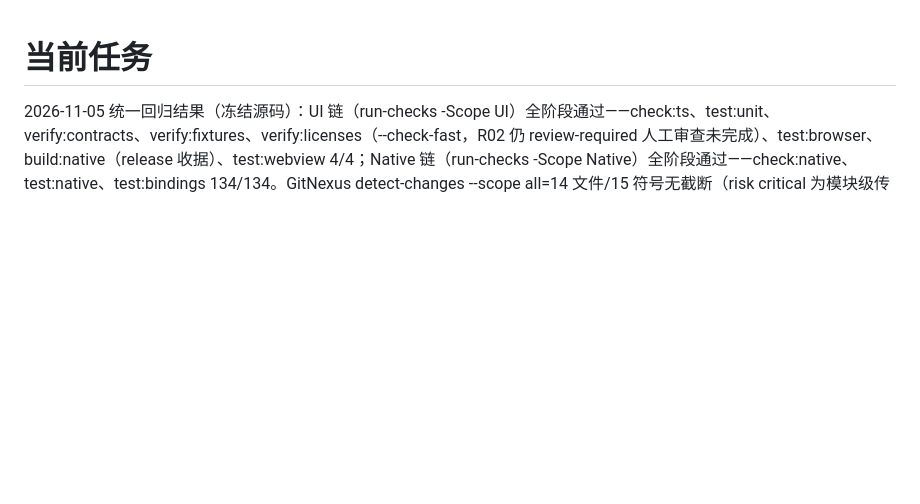
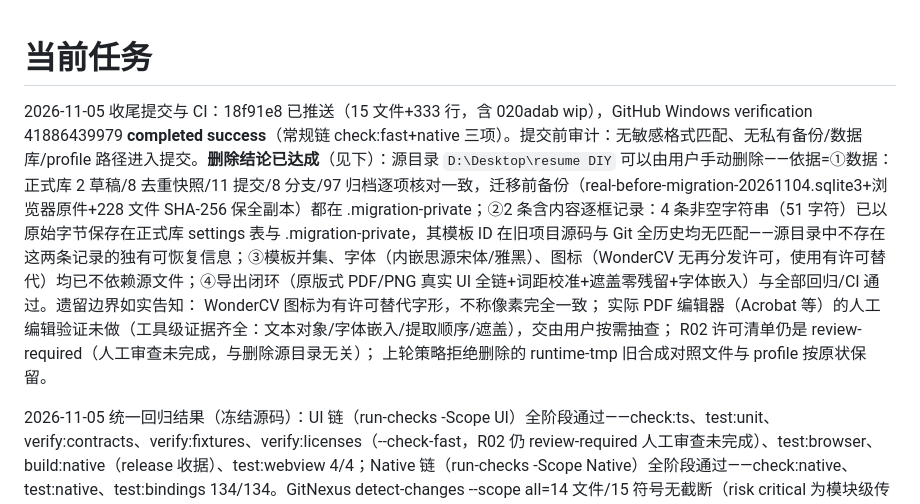
Before and after one commit to StarryCode-Lang/ZineCV, a Markdown page: plan.md, the part around the change. GitHub-like rendering; blank space fills up the shorter version.

Commit message:
docs: record source layout export closure and delete-safety audit

```diff
--- a/plan.md
+++ b/plan.md
@@ -1,4 +1,6 @@
 # 当前任务
+
+2026-11-05 收尾提交与 CI：18f91e8 已推送（15 文件+333 行，含 020adab wip），GitHub Windows verification 41886439979 **completed success**（常规链 check:fast+native 三项）。提交前审计：无敏感格式匹配、无私有备份/数据库/profile 路径进入提交。**删除结论已达成**（见下）：源目录 `D:\Desktop\resume DIY` 可以由用户手动删除——依据=①数据：正式库 2 草稿/8 去重快照/11 提交/8 分支/97 归档逐项核对一致，迁移前备份（real-before-migration-20261104.sqlite3+浏览器原件+228 文件 SHA-256 保全副本）都在 .migration-private；②2 条含内容逐框记录：4 条非空字符串（51 字符）已以原始字节保存在正式库 settings 表与 .migration-private，其模板 ID 在旧项目源码与 Git 全历史均无匹配——源目录中不存在这两条记录的独有可恢复信息；③模板并集、字体（内嵌思源宋体/雅黑）、图标（WonderCV 无再分发许可，使用有许可替代）均已不依赖源文件；④导出闭环（原版式 PDF/PNG 真实 UI 全链+词距校准+遮盖零残留+字体嵌入）与全部回归/CI 通过。遗留边界如实告知： WonderCV 图标为有许可替代字形，不称像素完全一致； 实际 PDF 编辑器（Acrobat 等）的人工编辑验证未做（工具级证据齐全：文本对象/字体嵌入/提取顺序/遮盖），交由用户按需抽查； R02 许可清单仍是 review-required（人工审查未完成，与删除源目录无关）； 上轮策略拒绝删除的 runtime-tmp 旧合成对照文件与 profile 按原状保留。
 
 2026-11-05 统一回归结果（冻结源码）：UI 链（run-checks -Scope UI）全阶段通过——check:ts、test:unit、verify:contracts、verify:fixtures、verify:licenses（--check-fast，R02 仍 review-required 人工审查未完成）、test:browser、build:native（release 收据）、test:webview 4/4；Native 链（run-checks -Scope Native）全阶段通过——check:native、test:native、test:bindings 134/134。GitNexus detect-changes --scope all=14 文件/15 符号无截断（risk critical 为模块级传播，改动语义保守）。Archify：本轮无模块/依赖/入口结构变化（函数内部逻辑、测试断言、阶段表登记），不需要同步。本轮边界：release EXE 收据为 build:native 产物（非发布打包）；发布/打包不在本次范围。
 
```
